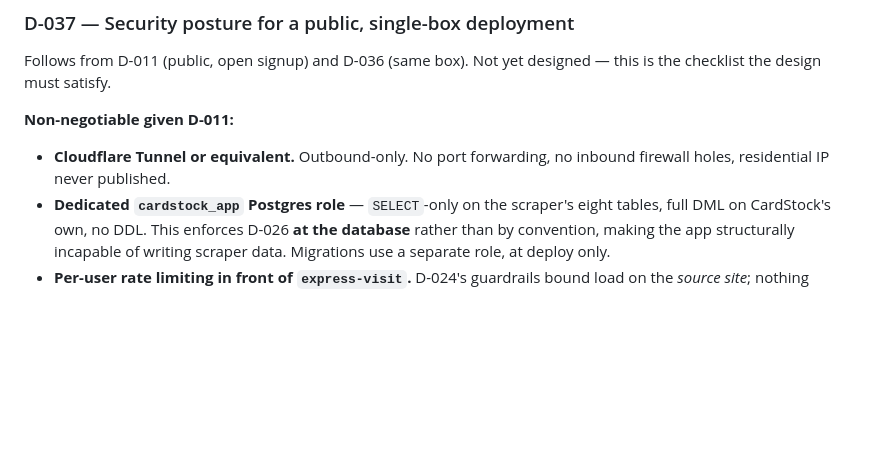
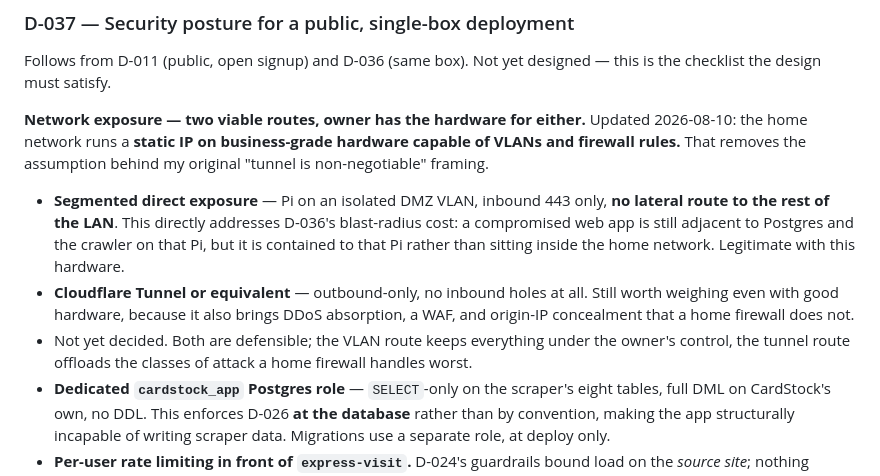
Before and after one commit to bushscott/CardStock, a Markdown page: DECISIONS.md, the part around the change. Drawn GitHub-style; blank space fills up the shorter version.

Commit message:
Update D-037: VLAN segmentation is a viable alternative to a tunnel
Owner runs a static IP on business-grade hardware capable of VLANs and
firewall rules, which removes the assumption behind the original
"tunnel is non-negotiable" framing.

Segmented direct exposure -- Pi on an isolated DMZ VLAN, inbound 443 only,
no lateral route to the LAN -- addresses D-036's blast-radius cost by
containing a compromise to that Pi rather than the home network.

A tunnel is still worth weighing for what a home firewall cannot provide:
DDoS absorption, a WAF, and origin-IP concealment. Left undecided; both
routes are defensible.

Co-Authored-By: Claude Opus 5 <noreply@anthropic.com>

```diff
--- a/DECISIONS.md
+++ b/DECISIONS.md
@@ -205,8 +205,10 @@ Owner, 2026-08-10. Resolves the hosting half of D-016.
 ### D-037 — Security posture for a public, single-box deployment
 Follows from D-011 (public, open signup) and D-036 (same box). Not yet designed — this is the checklist the design must satisfy.
 
-**Non-negotiable given D-011:**
-- **Cloudflare Tunnel or equivalent.** Outbound-only. No port forwarding, no inbound firewall holes, residential IP never published.
+**Network exposure — two viable routes, owner has the hardware for either.** Updated 2026-08-10: the home network runs a **static IP on business-grade hardware capable of VLANs and firewall rules.** That removes the assumption behind my original "tunnel is non-negotiable" framing.
+- **Segmented direct exposure** — Pi on an isolated DMZ VLAN, inbound 443 only, **no lateral route to the rest of the LAN**. This directly addresses D-036's blast-radius cost: a compromised web app is still adjacent to Postgres and the crawler on that Pi, but it is contained to that Pi rather than sitting inside the home network. Legitimate with this hardware.
+- **Cloudflare Tunnel or equivalent** — outbound-only, no inbound holes at all. Still worth weighing even with good hardware, because it also brings DDoS absorption, a WAF, and origin-IP concealment that a home firewall does not.
+- Not yet decided. Both are defensible; the VLAN route keeps everything under the owner's control, the tunnel route offloads the classes of attack a home firewall handles worst.
 - **Dedicated `cardstock_app` Postgres role** — `SELECT`-only on the scraper's eight tables, full DML on CardStock's own, no DDL. This enforces D-026 **at the database** rather than by convention, making the app structurally incapable of writing scraper data. Migrations use a separate role, at deploy only.
 - **Per-user rate limiting in front of `express-visit`.** D-024's guardrails bound load on the *source site*; nothing bounds user-triggered frequency.
 - **systemd hardening on the web unit** — `NoNewPrivileges`, `ProtectSystem=strict`, `PrivateTmp`, dedicated user, and `MemoryMax` so the web tier cannot starve the crawler.
```
